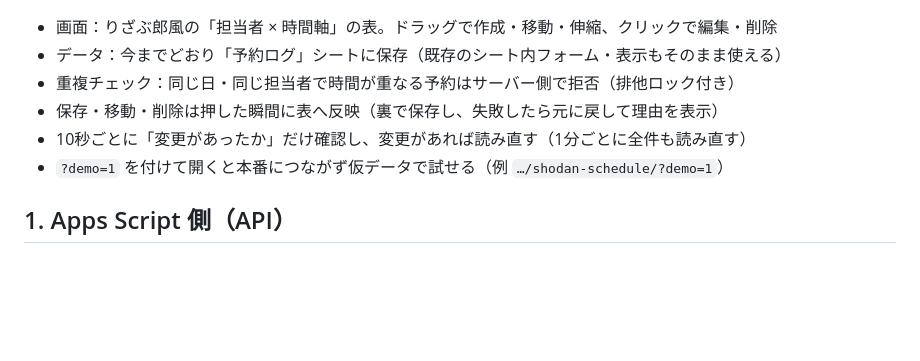
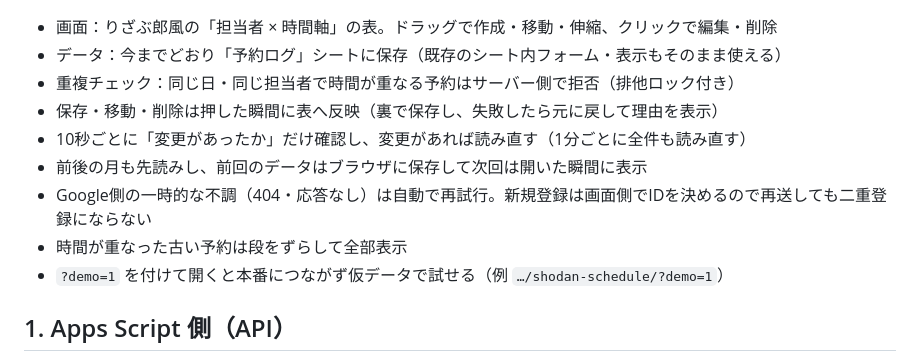
Before and after one commit to heartonerolling/shodan-schedule, a Markdown page: README.md, the part around the change. GitHub-like rendering; blank space fills up the shorter version.

```diff
--- a/README.md
+++ b/README.md
@@ -11,6 +11,9 @@
 - 重複チェック：同じ日・同じ担当者で時間が重なる予約はサーバー側で拒否（排他ロック付き）
 - 保存・移動・削除は押した瞬間に表へ反映（裏で保存し、失敗したら元に戻して理由を表示）
 - 10秒ごとに「変更があったか」だけ確認し、変更があれば読み直す（1分ごとに全件も読み直す）
+- 前後の月も先読みし、前回のデータはブラウザに保存して次回は開いた瞬間に表示
+- Google側の一時的な不調（404・応答なし）は自動で再試行。新規登録は画面側でIDを決めるので再送しても二重登録にならない
+- 時間が重なった古い予約は段をずらして全部表示
 - `?demo=1` を付けて開くと本番につながず仮データで試せる（例 `…/shodan-schedule/?demo=1`）
 
 ## 1. Apps Script 側（API）
```
